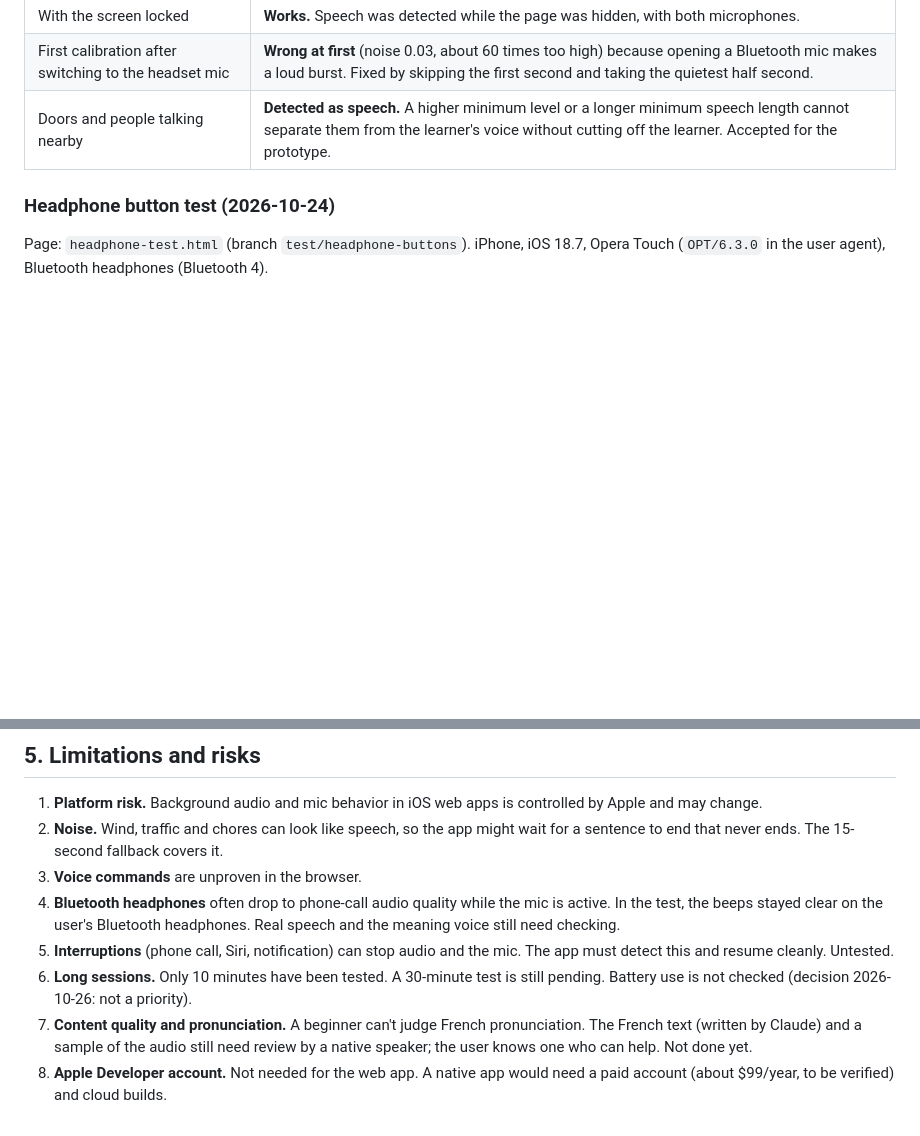
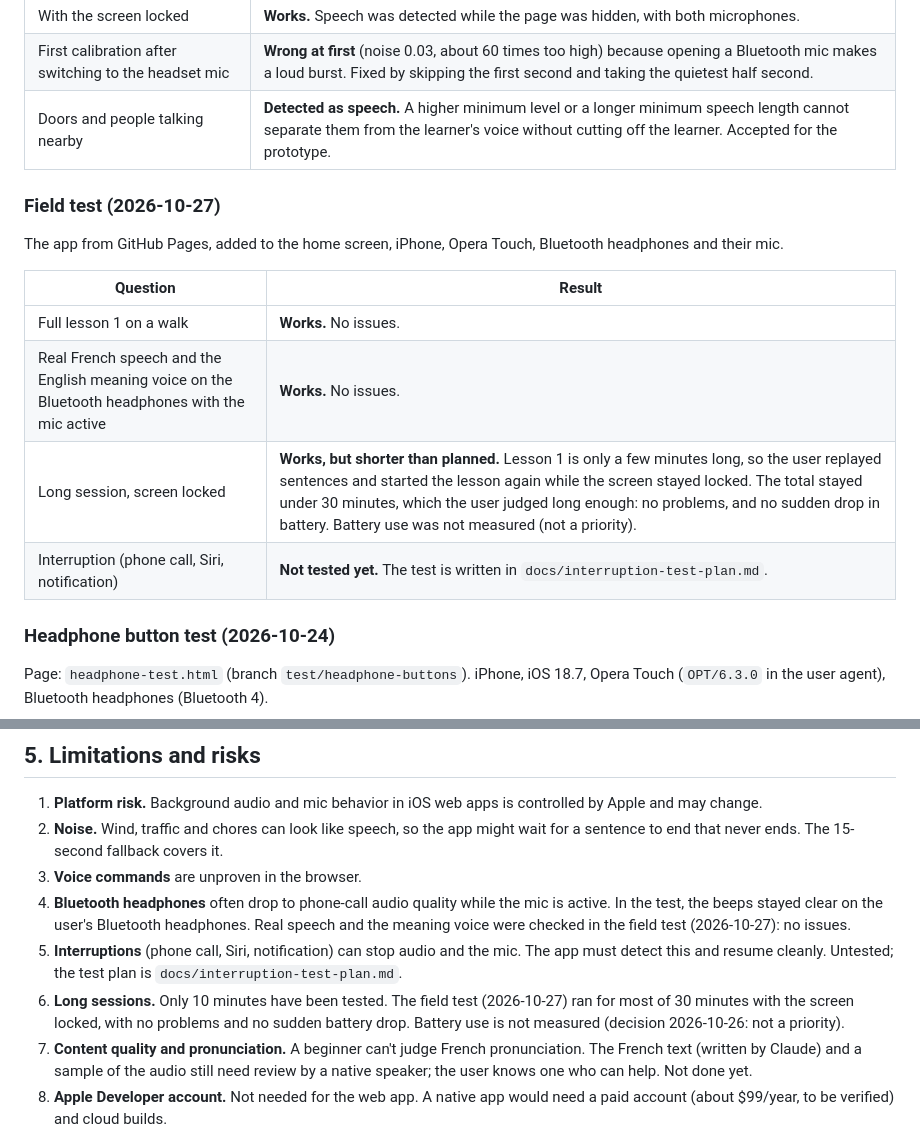
Before and after one commit to nhv96/moles, a Markdown page: docs/app-spec.md, 2 parts joined by grey strips. Drawn GitHub-style; blank space fills up the shorter version.

```diff
--- a/docs/app-spec.md
+++ b/docs/app-spec.md
@@ -100,6 +100,17 @@ Page: `app/speech-test.html`. iPhone, iOS 18.7, Opera Touch, Bluetooth headphone
 | First calibration after switching to the headset mic | **Wrong at first** (noise 0.03, about 60 times too high) because opening a Bluetooth mic makes a loud burst. Fixed by skipping the first second and taking the quietest half second. |
 | Doors and people talking nearby | **Detected as speech.** A higher minimum level or a longer minimum speech length cannot separate them from the learner's voice without cutting off the learner. Accepted for the prototype. |
 
+### Field test (2026-10-27)
+
+The app from GitHub Pages, added to the home screen, iPhone, Opera Touch, Bluetooth headphones and their mic.
+
+| Question | Result |
+|---|---|
+| Full lesson 1 on a walk | **Works.** No issues. |
+| Real French speech and the English meaning voice on the Bluetooth headphones with the mic active | **Works.** No issues. |
+| Long session, screen locked | **Works, but shorter than planned.** Lesson 1 is only a few minutes long, so the user replayed sentences and started the lesson again while the screen stayed locked. The total stayed under 30 minutes, which the user judged long enough: no problems, and no sudden drop in battery. Battery use was not measured (not a priority). |
+| Interruption (phone call, Siri, notification) | **Not tested yet.** The test is written in `docs/interruption-test-plan.md`. |
+
 ### Headphone button test (2026-10-24)
 
 Page: `headphone-test.html` (branch `test/headphone-buttons`). iPhone, iOS 18.7, Opera Touch (`OPT/6.3.0` in the user agent), Bluetooth headphones (Bluetooth 4).
@@ -118,9 +129,9 @@ Page: `headphone-test.html` (branch `test/headphone-buttons`). iPhone, iOS 18.7,
 1. **Platform risk.** Background audio and mic behavior in iOS web apps is controlled by Apple and may change.
 2. **Noise.** Wind, traffic and chores can look like speech, so the app might wait for a sentence to end that never ends. The 15-second fallback covers it.
 3. **Voice commands** are unproven in the browser.
-4. **Bluetooth headphones** often drop to phone-call audio quality while the mic is active. In the test, the beeps stayed clear on the user's Bluetooth headphones. Real speech and the meaning voice still need checking.
-5. **Interruptions** (phone call, Siri, notification) can stop audio and the mic. The app must detect this and resume cleanly. Untested.
-6. **Long sessions.** Only 10 minutes have been tested. A 30-minute test is still pending. Battery use is not checked (decision 2026-10-26: not a priority).
+4. **Bluetooth headphones** often drop to phone-call audio quality while the mic is active. In the test, the beeps stayed clear on the user's Bluetooth headphones. Real speech and the meaning voice were checked in the field test (2026-10-27): no issues.
+5. **Interruptions** (phone call, Siri, notification) can stop audio and the mic. The app must detect this and resume cleanly. Untested; the test plan is `docs/interruption-test-plan.md`.
+6. **Long sessions.** Only 10 minutes have been tested. The field test (2026-10-27) ran for most of 30 minutes with the screen locked, with no problems and no sudden battery drop. Battery use is not measured (decision 2026-10-26: not a priority).
 7. **Content quality and pronunciation.** A beginner can't judge French pronunciation. The French text (written by Claude) and a sample of the audio still need review by a native speaker; the user knows one who can help. Not done yet.
 8. **Apple Developer account.** Not needed for the web app. A native app would need a paid account (about $99/year, to be verified) and cloud builds.
 9. **Silent playback stall.** Playback can get stuck without any event if the mic permission dialog is open when the clip's loop point passes. Mic-first order and a watchdog address it (see section 3).
```
Also changed, not shown: docs/interruption-test-plan.md (added, +72 -0 lines), docs/prototype-plan.md (+8 -1 lines).
